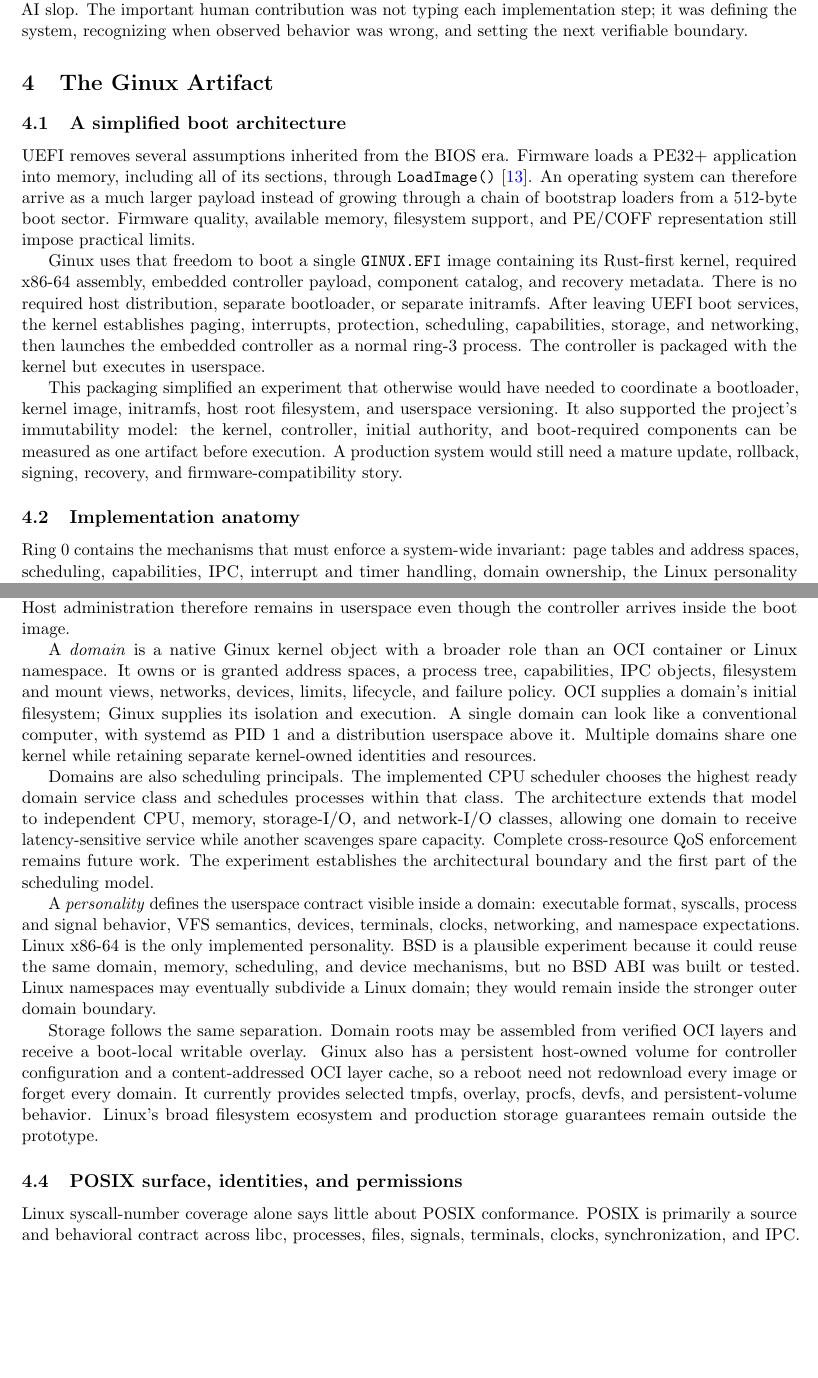
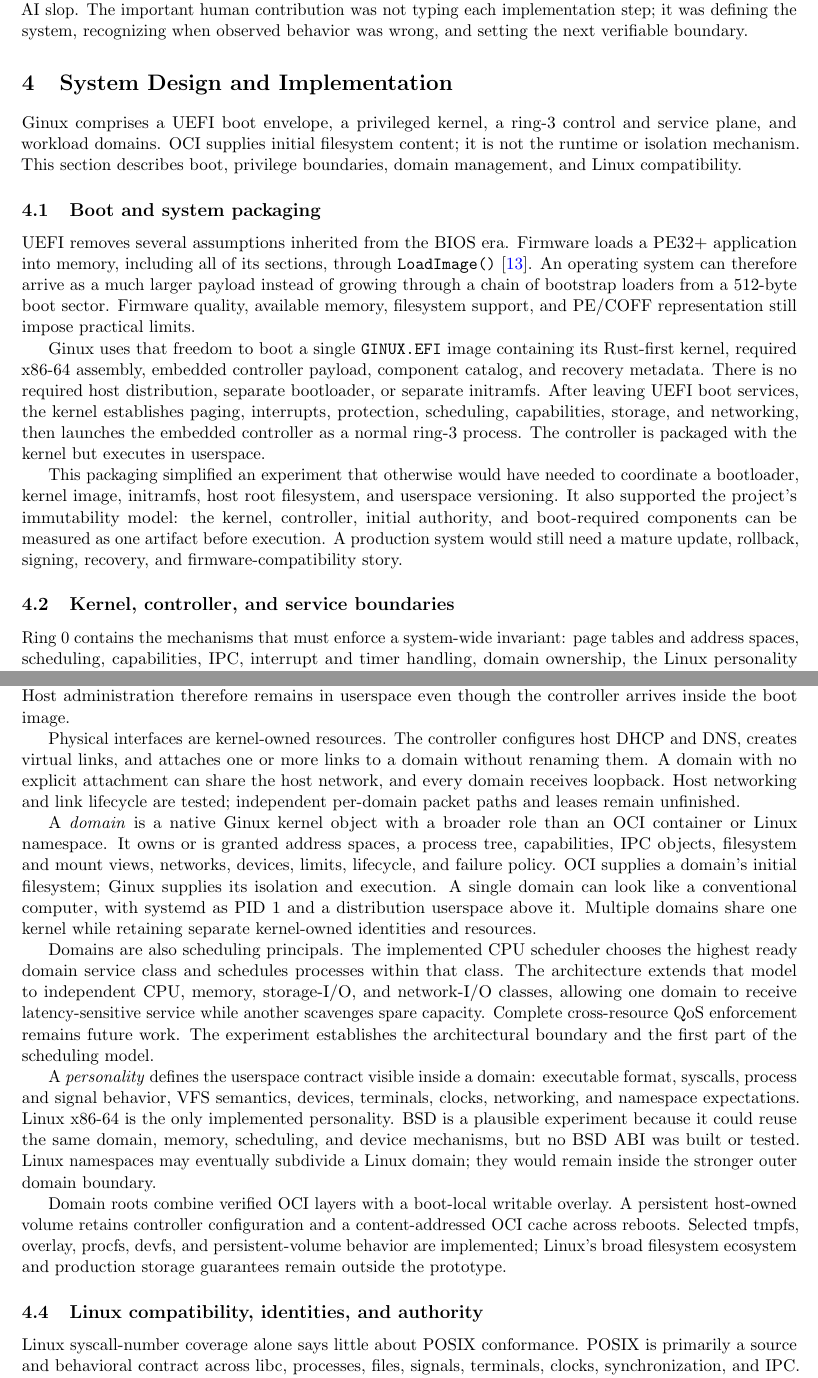
Before and after one commit to gmkurtzer/ginux, a LaTeX paper (docs/paper/ginux-ai-systems-report.tex): two parts of pages 5 and 6 of 12, joined at a grey line, cut so that both start at the same text, the shorter picture padded with empty space. Compiled offline with pdfLaTeX.

Commit message:
Refine system design section
Signed-off-by: Gregory M. Kurtzer <gmkurtzer@gmail.com>

```diff
--- a/docs/paper/ginux-ai-systems-report.tex
+++ b/docs/paper/ginux-ai-systems-report.tex
@@ -317,9 +317,14 @@ often dismissed as AI slop. The important human contribution was not typing
 each implementation step; it was defining the system, recognizing when observed
 behavior was wrong, and setting the next verifiable boundary.
 
-\section{The Ginux Artifact}
+\section{System Design and Implementation}
 
-\subsection{A simplified boot architecture}
+Ginux comprises a UEFI boot envelope, a privileged kernel, a ring-3 control and
+service plane, and workload domains. OCI supplies initial filesystem content;
+it is not the runtime or isolation mechanism. This section describes boot,
+privilege boundaries, domain management, and Linux compatibility.
+
+\subsection{Boot and system packaging}
 
 UEFI removes several assumptions inherited from the BIOS era. Firmware loads a
 PE32+ application into memory, including all of its sections, through
@@ -345,7 +350,7 @@ measured as one artifact before execution. A production system would still
 need a mature update, rollback, signing, recovery, and firmware-compatibility
 story.
 
-\subsection{Implementation anatomy}
+\subsection{Kernel, controller, and service boundaries}
 
 Ring~0 contains the mechanisms that must enforce a system-wide invariant:
 page tables and address spaces, scheduling, capabilities, IPC, interrupt and
@@ -391,6 +396,12 @@ the local OCI cache through a versioned control interface. Host administration
 therefore remains in userspace even though the controller arrives inside the
 boot image.
 
+Physical interfaces are kernel-owned resources. The controller configures host
+DHCP and DNS, creates virtual links, and attaches one or more links to a domain
+without renaming them. A domain with no explicit attachment can share the host
+network, and every domain receives loopback. Host networking and link lifecycle
+are tested; independent per-domain packet paths and leases remain unfinished.
+
 A \emph{domain} is a native Ginux kernel object with a broader role than an OCI
 container or Linux namespace. It owns or is granted address spaces, a process tree,
 capabilities, IPC objects, filesystem and mount views, networks, devices,
@@ -417,15 +428,14 @@ mechanisms, but no BSD ABI was built or tested. Linux namespaces may eventually
 subdivide a Linux domain; they would remain inside the stronger outer domain
 boundary.
 
-Storage follows the same separation. Domain roots may be assembled from
-verified OCI layers and receive a boot-local writable overlay. Ginux also has
-a persistent host-owned volume for controller configuration and a
-content-addressed OCI layer cache, so a reboot need not redownload every image
-or forget every domain. It currently provides selected tmpfs, overlay, procfs,
-devfs, and persistent-volume behavior. Linux's broad filesystem ecosystem and
-production storage guarantees remain outside the prototype.
+Domain roots combine verified OCI layers with a boot-local writable overlay. A
+persistent host-owned volume retains controller configuration and a
+content-addressed OCI cache across reboots. Selected tmpfs, overlay, procfs,
+devfs, and persistent-volume behavior are implemented; Linux's broad
+filesystem ecosystem and production storage guarantees remain outside the
+prototype.
 
-\subsection{POSIX surface, identities, and permissions}
+\subsection{Linux compatibility, identities, and authority}
 
 Linux syscall-number coverage alone says little about POSIX conformance. POSIX is
 primarily a source and behavioral contract across libc, processes, files,
```
Also changed, not shown: docs/paper/ginux-ai-systems-report.tex (2 more changed lines).
